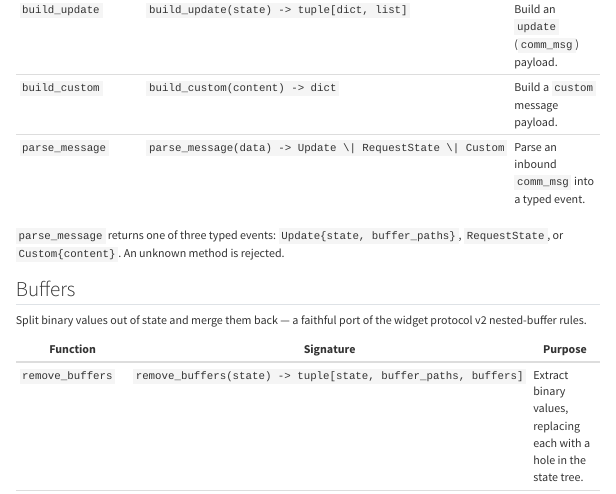
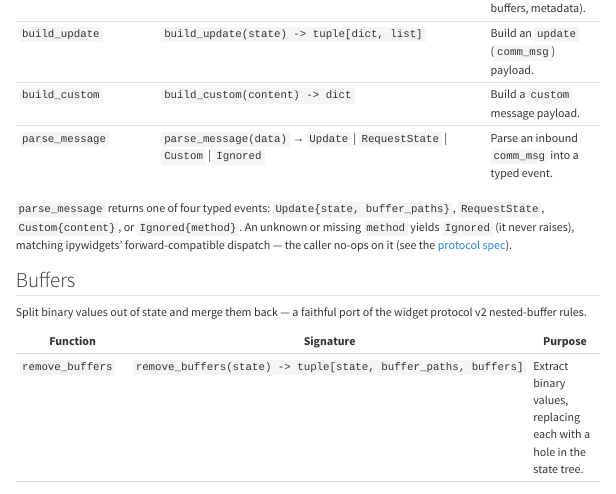
Before and after one commit to sashakile/cositos, a Quarto document (docs/reference/index.qmd): the page in a window 1100 px wide, from 2160 px down before the commit and from 2120 px down after it, so that both start at the same text. Rendered offline with R 4.5, knitr and Pandoc in place of Quarto, with nearby package versions; menus at the side of the page are left out; long lines of code are wrapped.

Commit message:
docs: fix parse_message contract + porting path (browser QA)
Reference page claimed parse_message returns 3 events and 'rejects'
unknown methods; the code (cositos-05i) returns a 4th event Ignored and
never raises. Corrected the signature + prose to match code and the
protocol spec woven into the same site. Also render each union type in
its own code span so the escaped pipes stop showing literal backslashes
in the rendered table. Fixed porting.md broken path (design/ -> designs/)
and noted parse_message's forward-compatible ignore behaviour.

Verified by rendering the Quarto site and driving it in a real browser:
home/static-export widgets render and increment client-side, the VBox
composition resolves both child references, the LocalChannel web demo
works, the Python/Julia parity tabs are byte-identical, and spec
includes + cross-page anchors resolve.

```diff
--- a/docs/reference/index.qmd
+++ b/docs/reference/index.qmd
@@ -113,10 +113,12 @@ Pure message shaping and parsing — the language-neutral heart of the library.
 | `build_comm_open` | `build_comm_open(state) -> tuple[dict, list, dict]` | Build the `comm_open` payload (data, buffers, metadata). |
 | `build_update` | `build_update(state) -> tuple[dict, list]` | Build an `update` (`comm_msg`) payload. |
 | `build_custom` | `build_custom(content) -> dict` | Build a `custom` message payload. |
-| `parse_message` | `parse_message(data) -> Update \| RequestState \| Custom` | Parse an inbound `comm_msg` into a typed event. |
+| `parse_message` | `parse_message(data)` → `Update` \| `RequestState` \| `Custom` \| `Ignored` | Parse an inbound `comm_msg` into a typed event. |
 
-`parse_message` returns one of three typed events: `Update{state, buffer_paths}`,
-`RequestState`, or `Custom{content}`. An unknown method is rejected.
+`parse_message` returns one of four typed events: `Update{state, buffer_paths}`,
+`RequestState`, `Custom{content}`, or `Ignored{method}`. An unknown or missing `method`
+yields `Ignored` (it never raises), matching ipywidgets' forward-compatible dispatch — the
+caller no-ops on it (see the [protocol spec](specs.qmd#protocol)).
 
 ## Buffers
 
```
Also changed, not shown: docs/porting.md.
